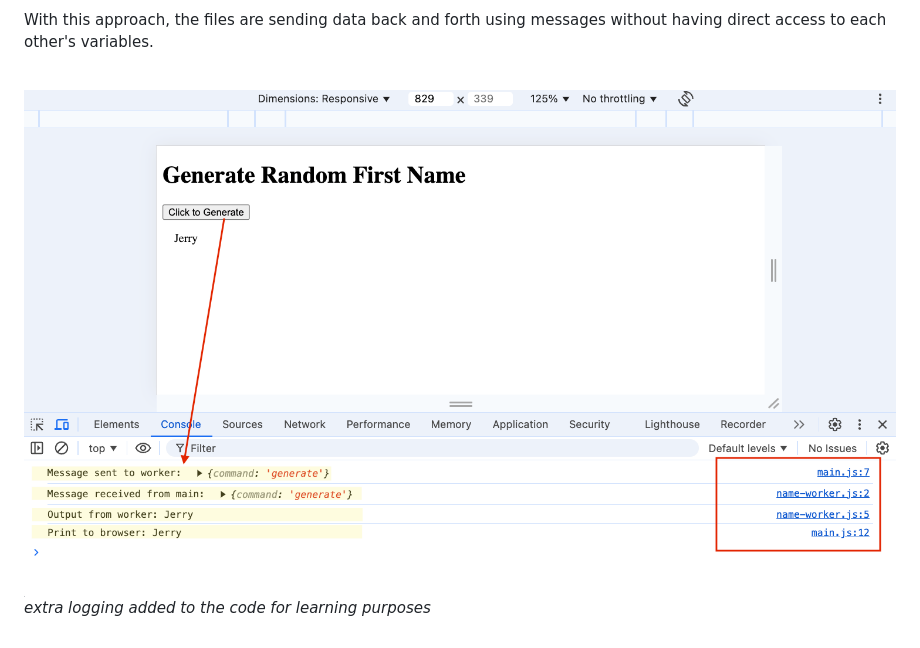
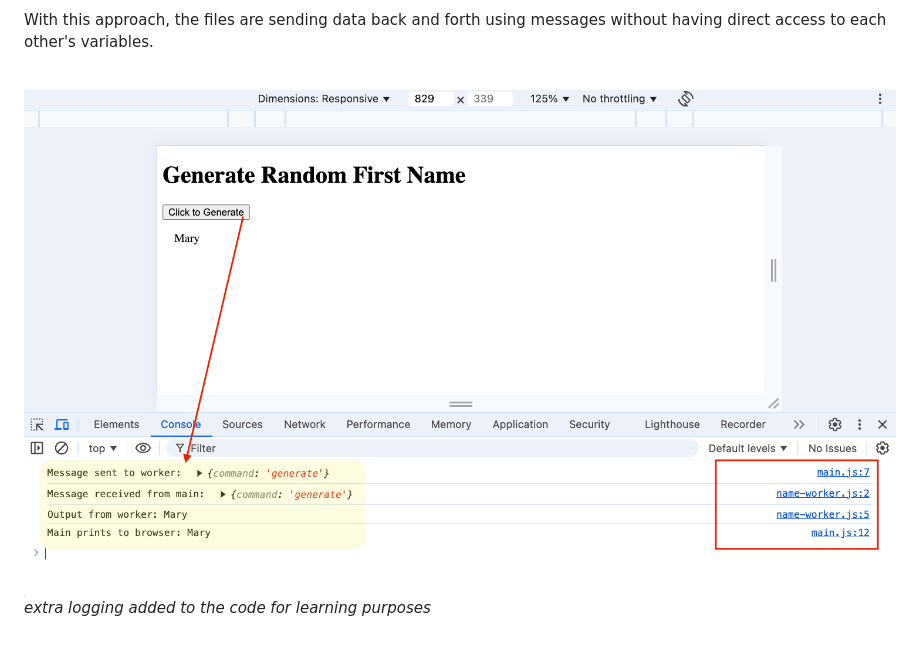
Before and after one commit to jasheloper/random-name-gen, a Markdown page: README.md, the part around the change. GitHub-like rendering; pictures changed too: log3.png (added).

```diff
--- a/README.md
+++ b/README.md
@@ -66,5 +66,5 @@ With this approach, the files are sending data back and forth using messages wit
 
 <br>
 
-![screenshot of log](log2.png)
+![screenshot of log](log3.png)
 *extra logging added to the code for learning purposes*
```
